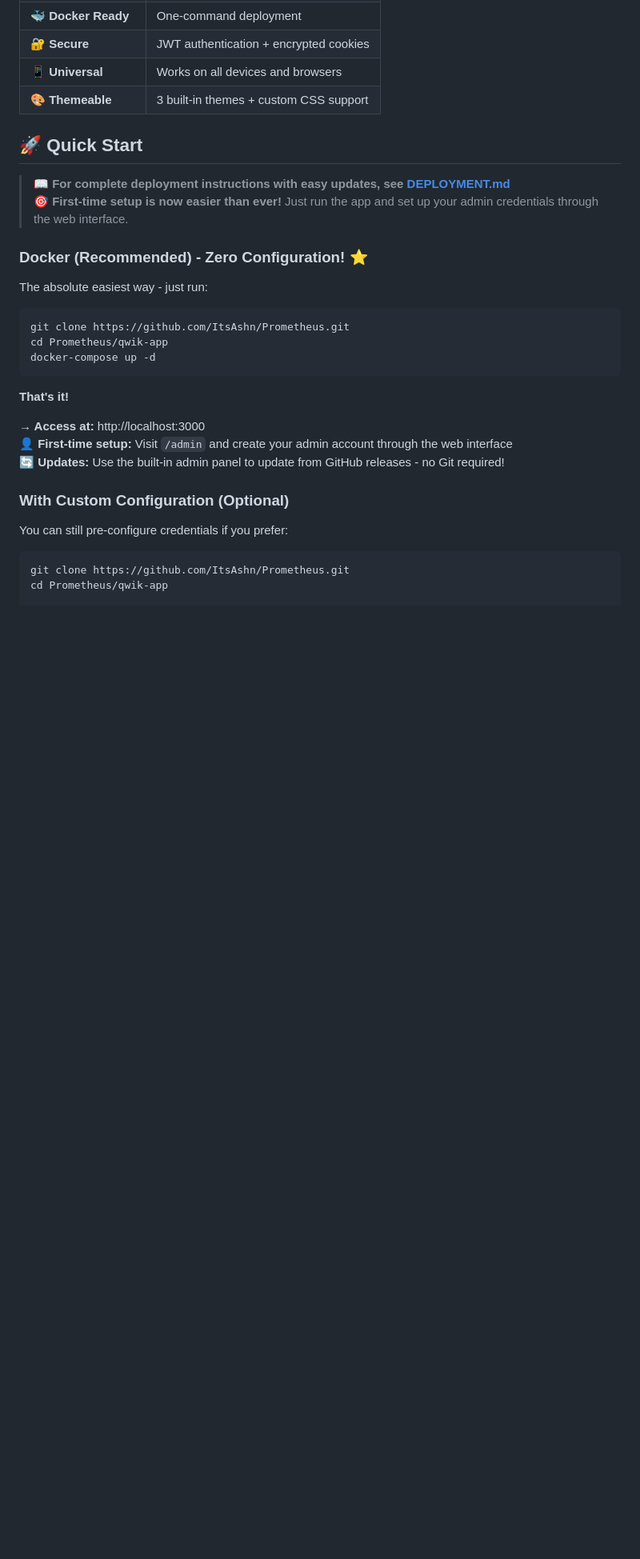
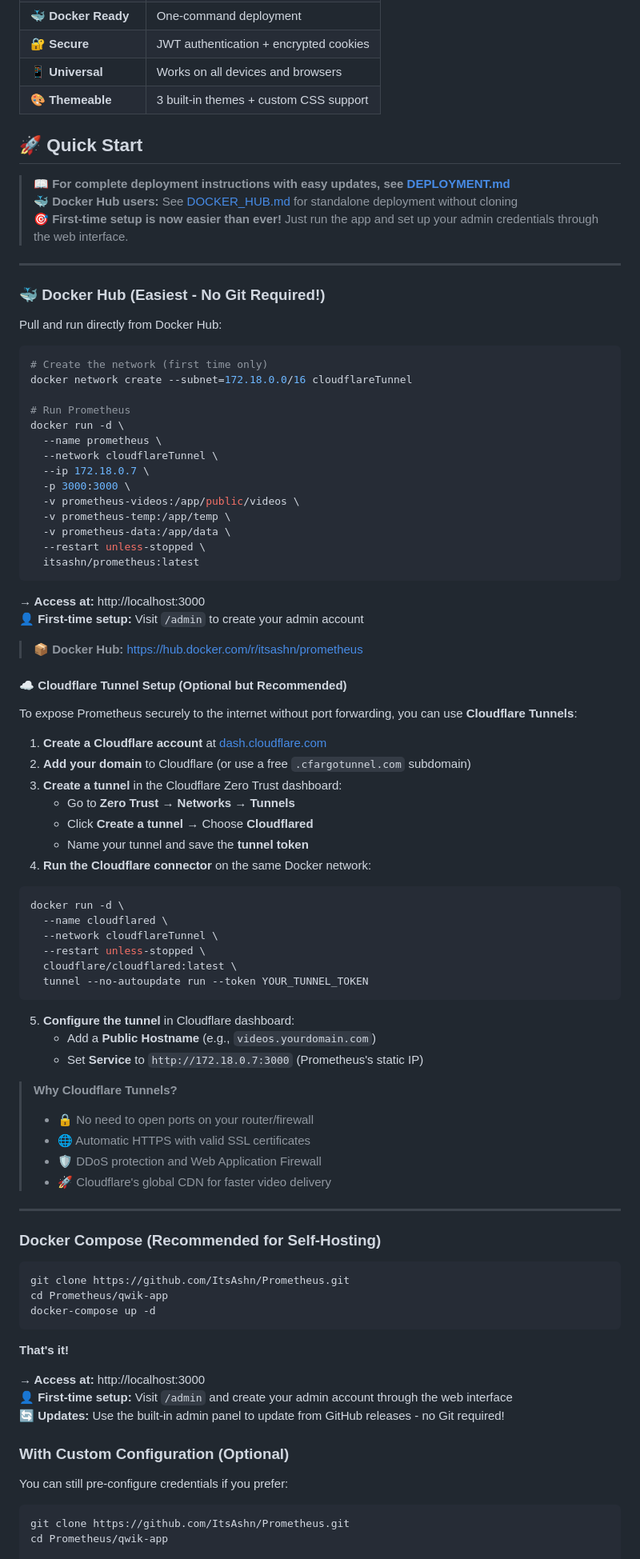
Before and after one commit to ItsAshn/Prometheus, a Markdown page: README.md, the part around one of its changes. Shown at 80% size. GitHub-like rendering; blank space fills up the shorter version.

````diff
--- a/README.md
+++ b/README.md
@@ -32,11 +36,72 @@ A self-hosted video platform that gives you complete control over your content.
 ## 🚀 Quick Start
 
 > 📖 **For complete deployment instructions with easy updates, see [DEPLOYMENT.md](DEPLOYMENT.md)**
+> 🐳 **Docker Hub users:** See [DOCKER_HUB.md](DOCKER_HUB.md) for standalone deployment without cloning
 > 🎯 **First-time setup is now easier than ever!** Just run the app and set up your admin credentials through the web interface.
 
-### Docker (Recommended) - Zero Configuration! ⭐
+---
 
-The absolute easiest way - just run:
+### 🐳 Docker Hub (Easiest - No Git Required!)
+
+Pull and run directly from Docker Hub:
+
+```bash
+# Create the network (first time only)
+docker network create --subnet=172.18.0.0/16 cloudflareTunnel
+
+# Run Prometheus
+docker run -d \
+  --name prometheus \
+  --network cloudflareTunnel \
+  --ip 172.18.0.7 \
+  -p 3000:3000 \
+  -v prometheus-videos:/app/public/videos \
+  -v prometheus-temp:/app/temp \
+  -v prometheus-data:/app/data \
+  --restart unless-stopped \
+  itsashn/prometheus:latest
+```
+
+**→ Access at:** http://localhost:3000
+**👤 First-time setup:** Visit `/admin` to create your admin account
+
+> 📦 **Docker Hub:** https://hub.docker.com/r/itsashn/prometheus
+
+#### ☁️ Cloudflare Tunnel Setup (Optional but Recommended)
+
+To expose Prometheus securely to the internet without port forwarding, you can use **Cloudflare Tunnels**:
+
+1. **Create a Cloudflare account** at [dash.cloudflare.com](https://dash.cloudflare.com)
+2. **Add your domain** to Cloudflare (or use a free `.cfargotunnel.com` subdomain)
+3. **Create a tunnel** in the Cloudflare Zero Trust dashboard:
+   - Go to **Zero Trust** → **Networks** → **Tunnels**
+   - Click **Create a tunnel** → Choose **Cloudflared**
+   - Name your tunnel and save the **tunnel token**
+4. **Run the Cloudflare connector** on the same Docker network:
+
+```bash
+docker run -d \
+  --name cloudflared \
+  --network cloudflareTunnel \
+  --restart unless-stopped \
+  cloudflare/cloudflared:latest \
+  tunnel --no-autoupdate run --token YOUR_TUNNEL_TOKEN
+```
+
+5. **Configure the tunnel** in Cloudflare dashboard:
+   - Add a **Public Hostname** (e.g., `videos.yourdomain.com`)
+   - Set **Service** to `http://172.18.0.7:3000` (Prometheus's static IP)
+
+> **Why Cloudflare Tunnels?**
+>
+> - 🔒 No need to open ports on your router/firewall
+> - 🌐 Automatic HTTPS with valid SSL certificates
+> - 🛡️ DDoS protection and Web Application Firewall
+> - 🚀 Cloudflare's global CDN for faster video delivery
+
+---
+
+### Docker Compose (Recommended for Self-Hosting)
 
 ```bash
 git clone https://github.com/ItsAshn/Prometheus.git
````
Also changed, not shown: other parts of README.md (+4 -0 lines).
